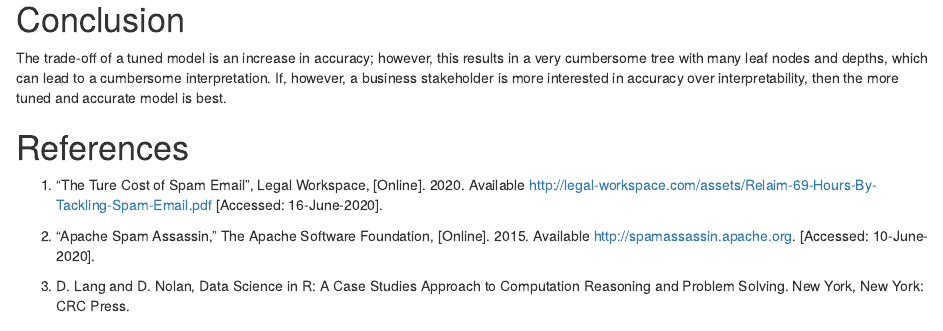
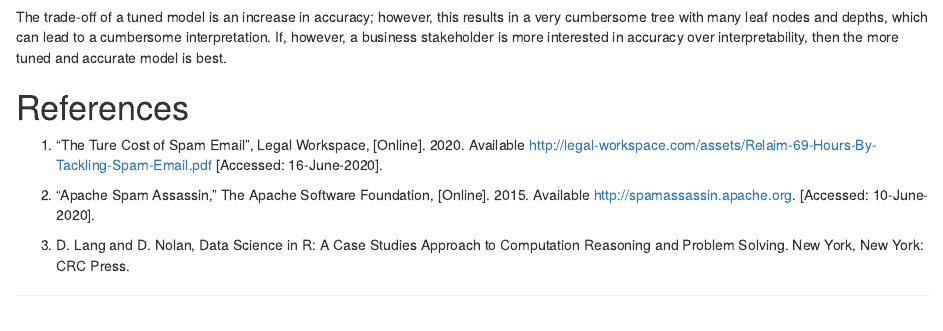
Before and after one commit to cj-nava/DS7333, an R Markdown document (models/CaseStudy3_SpamHam.Rmd): the page in a window 1100 px wide, from 12570 px down before the commit and from 12550 px down after it, so that both start at the same text. Rendered offline with R 4.5, knitr and Pandoc, with nearby package versions; some code elsewhere in the file could not run offline.

Commit message:
Update CaseStudy3_SpamHam.Rmd

````diff
--- a/models/CaseStudy3_SpamHam.Rmd
+++ b/models/CaseStudy3_SpamHam.Rmd
@@ -693,9 +692,6 @@ var_imp_plot <- ggplot(var_imp, aes(x=reorder(myvariables, imp), y=imp, fill=myv
 var_imp_plot
 ```
 
-# Conclusion
-
-
 
 The trade-off of a tuned model is an increase in accuracy; however, this results in a very cumbersome tree with many leaf nodes and depths, which can lead to a cumbersome interpretation. If, however, a business stakeholder is more interested in accuracy over interpretability, then the more tuned and accurate model is best.
 
````
Also changed, not shown: models/CaseStudy3_SpamHam.Rmd (1 more changed lines).
